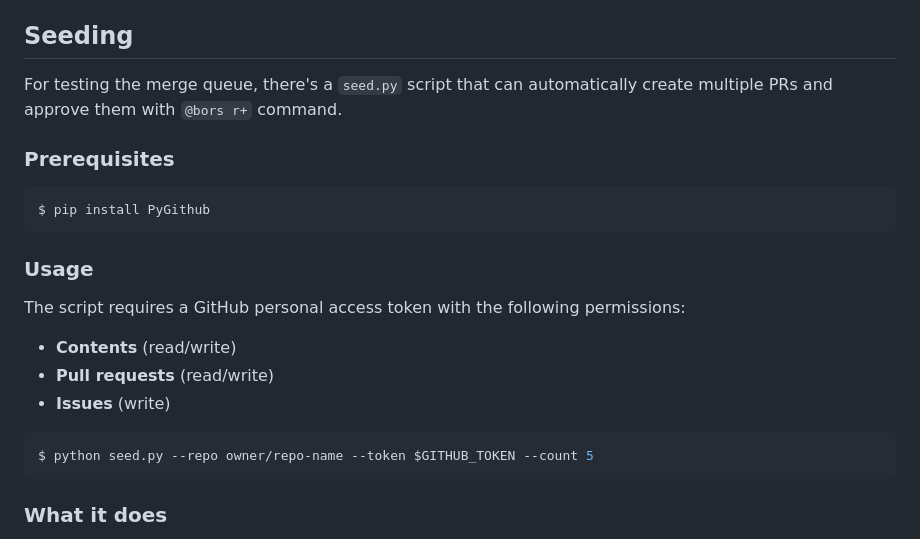
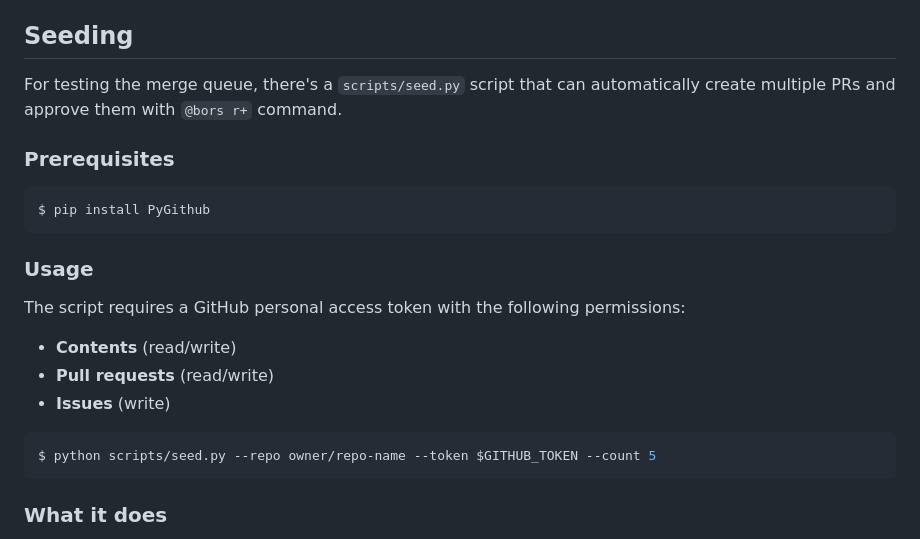
Before and after one commit to rust-lang/bors, a Markdown page: docs/development.md, the part around the change. Rendered like a GitHub page.

````diff
--- a/docs/development.md
+++ b/docs/development.md
@@ -70,7 +70,7 @@ Everytime you want to run bors:
 - Try `@bors ping` on some PR on the test repository :)
 
 ## Seeding
-For testing the merge queue, there's a `seed.py` script that can automatically create multiple PRs and approve them with `@bors r+` command.
+For testing the merge queue, there's a `scripts/seed.py` script that can automatically create multiple PRs and approve them with `@bors r+` command.
 
 ### Prerequisites
 ```console
@@ -84,7 +84,7 @@ The script requires a GitHub personal access token with the following permission
 - **Issues** (write)
 
 ```console
-$ python seed.py --repo owner/repo-name --token $GITHUB_TOKEN --count 5
+$ python scripts/seed.py --repo owner/repo-name --token $GITHUB_TOKEN --count 5
 ```
 
 ### What it does
````
